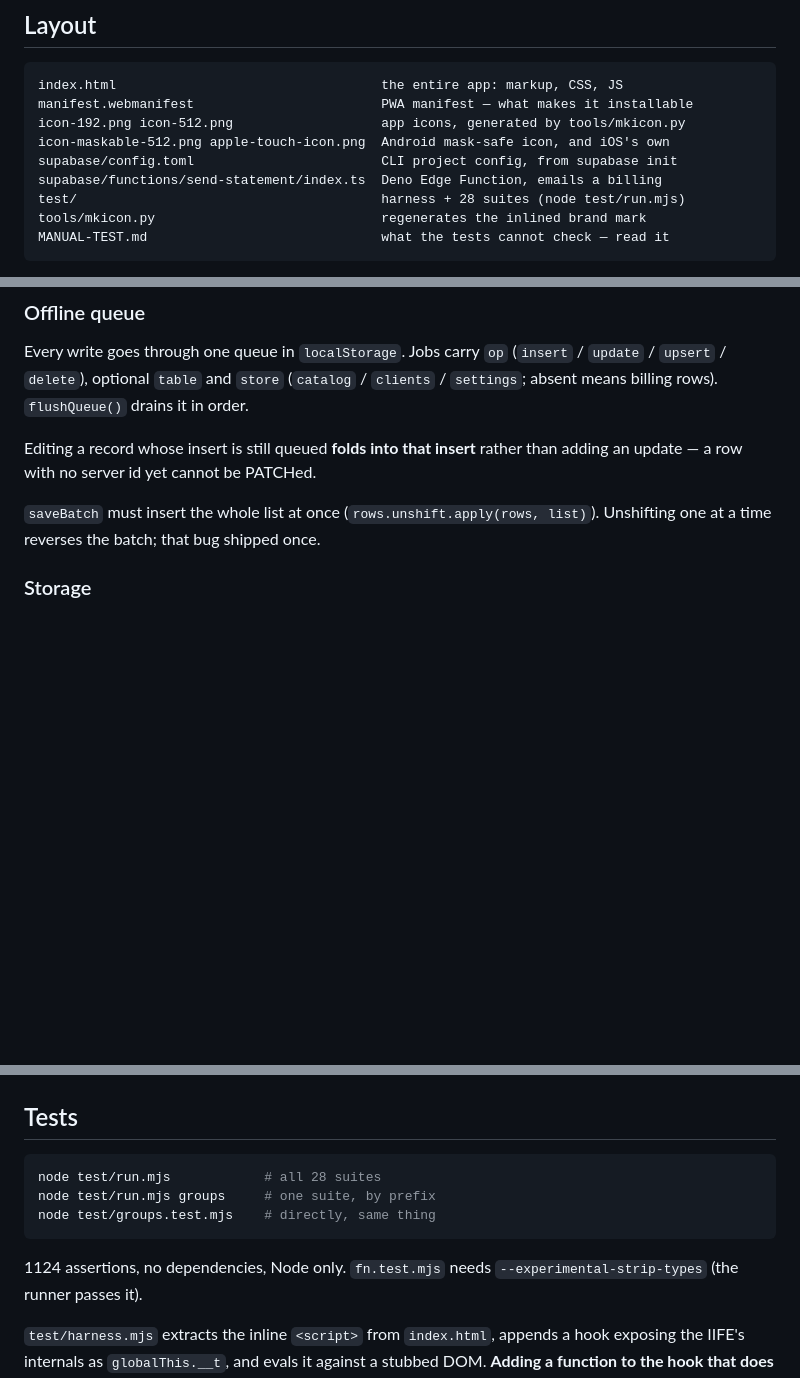
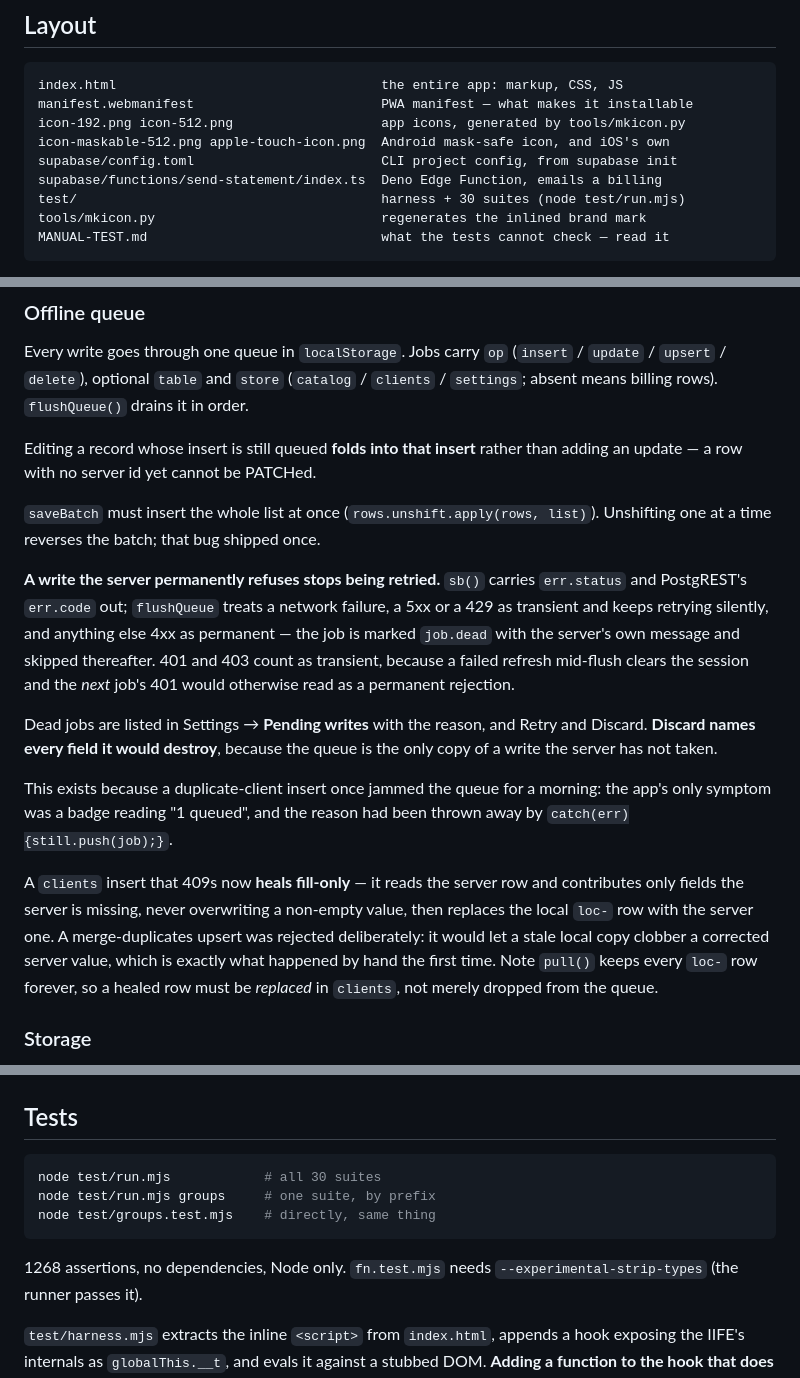
Before and after one commit to seafordprojects-bit/rsr-billing, a Markdown page: CLAUDE.md, 3 parts joined by grey strips. Rendered like a GitHub page; blank space fills up the shorter version.

````diff
--- a/CLAUDE.md
+++ b/CLAUDE.md
@@ -20,7 +20,7 @@ icon-192.png icon-512.png                   app icons, generated by tools/mkicon
 icon-maskable-512.png apple-touch-icon.png  Android mask-safe icon, and iOS's own
 supabase/config.toml                        CLI project config, from supabase init
 supabase/functions/send-statement/index.ts  Deno Edge Function, emails a billing
-test/                                       harness + 28 suites (node test/run.mjs)
+test/                                       harness + 30 suites (node test/run.mjs)
 tools/mkicon.py                             regenerates the inlined brand mark
 MANUAL-TEST.md                              what the tests cannot check — read it
 ```
@@ -122,6 +122,30 @@ than adding an update — a row with no server id yet cannot be PATCHed.
 `saveBatch` must insert the whole list at once (`rows.unshift.apply(rows, list)`).
 Unshifting one at a time reverses the batch; that bug shipped once.
 
+**A write the server permanently refuses stops being retried.** `sb()` carries
+`err.status` and PostgREST's `err.code` out; `flushQueue` treats a network
+failure, a 5xx or a 429 as transient and keeps retrying silently, and anything
+else 4xx as permanent — the job is marked `job.dead` with the server's own
+message and skipped thereafter. 401 and 403 count as transient, because a
+failed refresh mid-flush clears the session and the *next* job's 401 would
+otherwise read as a permanent rejection.
+
+Dead jobs are listed in Settings → **Pending writes** with the reason, and
+Retry and Discard. **Discard names every field it would destroy**, because the
+queue is the only copy of a write the server has not taken.
+
+This exists because a duplicate-client insert once jammed the queue for a
+morning: the app's only symptom was a badge reading "1 queued", and the reason
+had been thrown away by `catch(err){still.push(job);}`.
+
+A `clients` insert that 409s now **heals fill-only** — it reads the server row
+and contributes only fields the server is missing, never overwriting a
+non-empty value, then replaces the local `loc-` row with the server one. A
+merge-duplicates upsert was rejected deliberately: it would let a stale local
+copy clobber a corrected server value, which is exactly what happened by hand
+the first time. Note `pull()` keeps every `loc-` row forever, so a healed row
+must be *replaced* in `clients`, not merely dropped from the queue.
+
 ### Storage
 
 The `drawings` bucket is **private**. Uploads store the object *path*, and a PDF
@@ -215,12 +326,12 @@ another app's policy.
 ## Tests
 
 ```bash
-node test/run.mjs            # all 28 suites
+node test/run.mjs            # all 30 suites
 node test/run.mjs groups     # one suite, by prefix
 node test/groups.test.mjs    # directly, same thing
 ```
 
-1124 assertions, no dependencies, Node only. `fn.test.mjs` needs
+1268 assertions, no dependencies, Node only. `fn.test.mjs` needs
 `--experimental-strip-types` (the runner passes it).
 
 `test/harness.mjs` extracts the inline `<script>` from `index.html`, appends a
````
Also changed, not shown: other parts of CLAUDE.md (+88 -1 lines).
